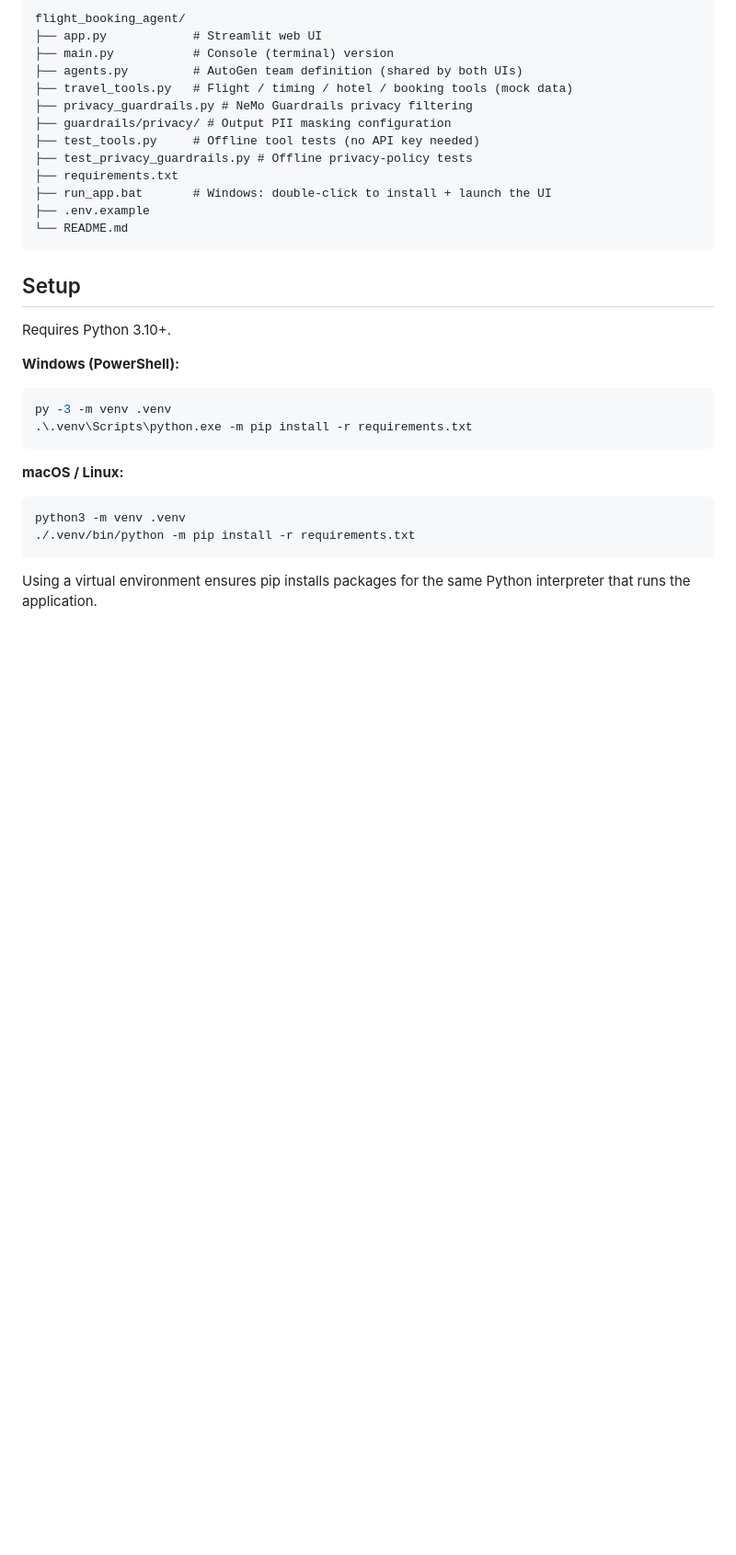
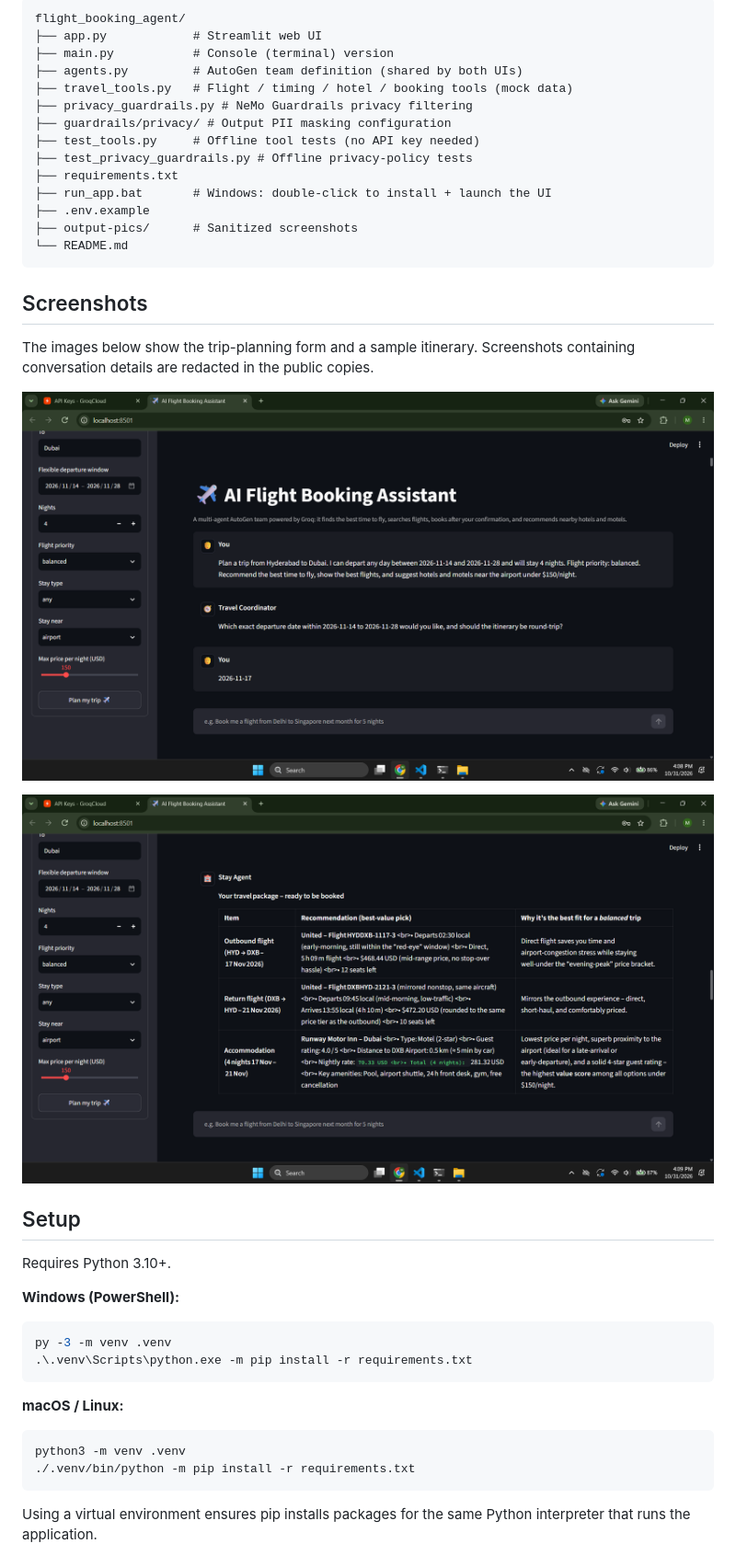
Before and after one commit to MaheshBabuKamineni/Flight-Booking-Agent, a Markdown page: README.md, the part around the change. Shown at 92% size. Rendered like a GitHub page; pictures changed too: output-pics/1-sanitized.png (added), output-pics/2-sanitized.png (added); blank space fills up the shorter version.

Commit message:
Add sanitized demo screenshots
Co-authored-by: Copilot <223556219+Copilot@users.noreply.github.com>

````diff
--- a/README.md
+++ b/README.md
@@ -74,8 +74,18 @@ flight_booking_agent/
 ├── requirements.txt
 ├── run_app.bat       # Windows: double-click to install + launch the UI
 ├── .env.example
+├── output-pics/      # Sanitized screenshots
 └── README.md
 ```
+
+## Screenshots
+
+The images below show the trip-planning form and a sample itinerary. Screenshots
+containing conversation details are redacted in the public copies.
+
+![Trip-planning form](output-pics/1-sanitized.png)
+
+![Sample itinerary](output-pics/2-sanitized.png)
 
 ## Setup
 
````
Also changed, not shown: output-pics/README.md (added, +8 -0 lines), output-pics/3-sanitized.png (added), output-pics/4-sanitized.png (added), output-pics/5-sanitized.png (added), 1 other file.
